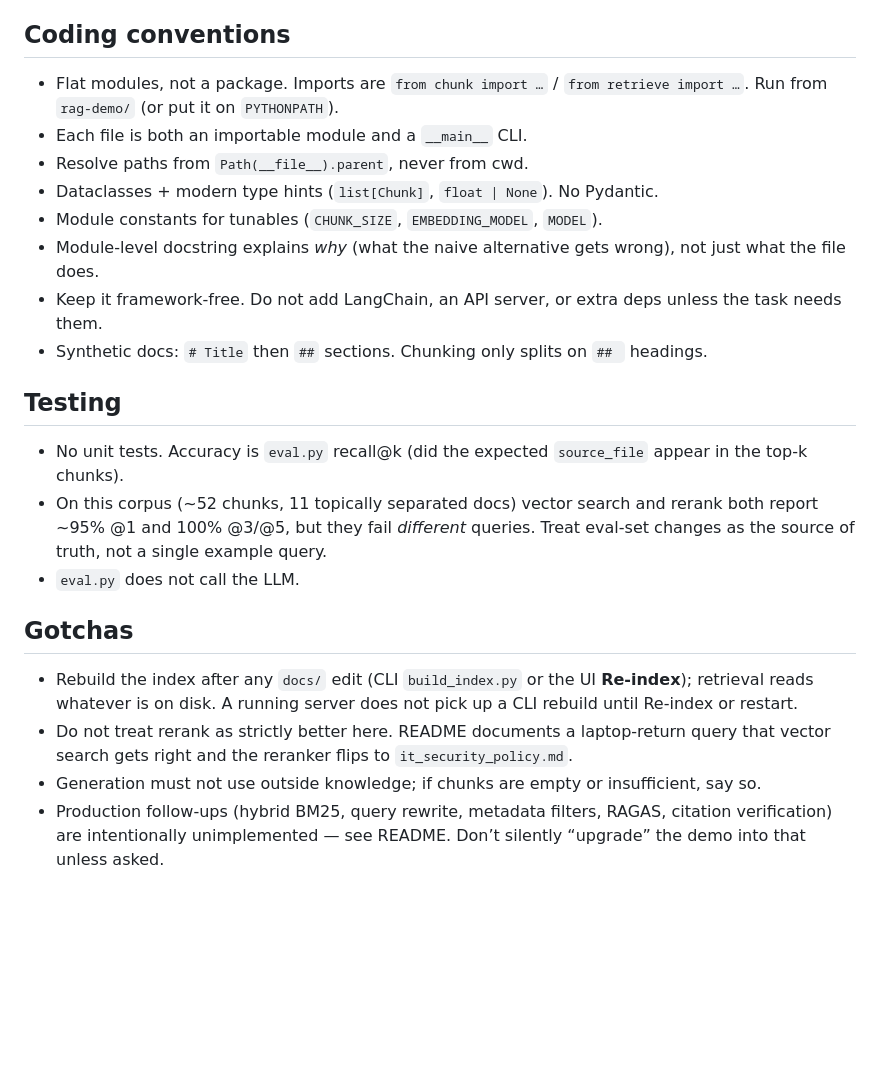
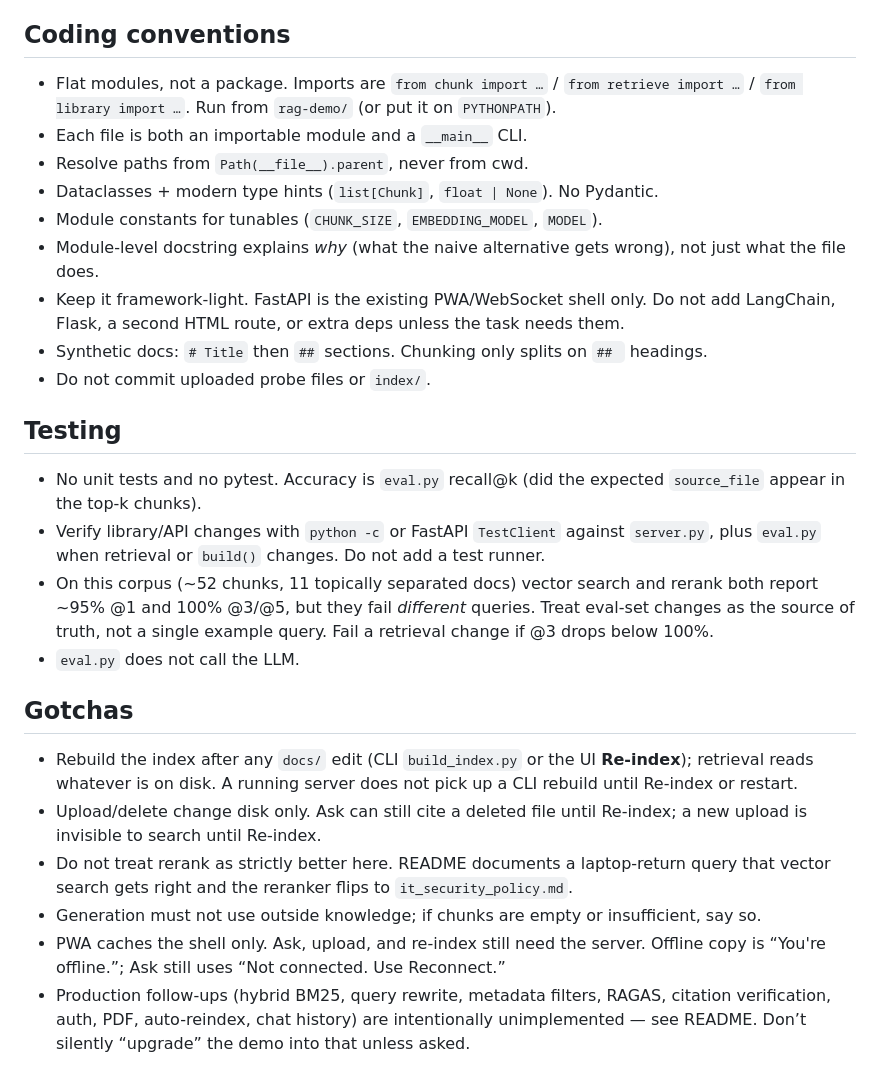
Before and after one commit to vijayyadav1002/rag-app, a Markdown page: AGENTS.md, the part around one of its changes. Rendered like a GitHub page; blank space fills up the shorter version.

```diff
--- a/AGENTS.md
+++ b/AGENTS.md
@@ -72,24 +88,28 @@ Pipeline data flow: markdown docs → `Chunk` dataclasses → normalized embeddi
 
 ## Coding conventions
 
-- Flat modules, not a package. Imports are `from chunk import …` / `from retrieve import …`. Run from `rag-demo/` (or put it on `PYTHONPATH`).
+- Flat modules, not a package. Imports are `from chunk import …` / `from retrieve import …` / `from library import …`. Run from `rag-demo/` (or put it on `PYTHONPATH`).
 - Each file is both an importable module and a `__main__` CLI.
 - Resolve paths from `Path(__file__).parent`, never from cwd.
 - Dataclasses + modern type hints (`list[Chunk]`, `float | None`). No Pydantic.
 - Module constants for tunables (`CHUNK_SIZE`, `EMBEDDING_MODEL`, `MODEL`).
 - Module-level docstring explains *why* (what the naive alternative gets wrong), not just what the file does.
-- Keep it framework-free. Do not add LangChain, an API server, or extra deps unless the task needs them.
+- Keep it framework-light. FastAPI is the existing PWA/WebSocket shell only. Do not add LangChain, Flask, a second HTML route, or extra deps unless the task needs them.
 - Synthetic docs: `# Title` then `##` sections. Chunking only splits on `## ` headings.
+- Do not commit uploaded probe files or `index/`.
 
 ## Testing
 
-- No unit tests. Accuracy is `eval.py` recall@k (did the expected `source_file` appear in the top-k chunks).
-- On this corpus (~52 chunks, 11 topically separated docs) vector search and rerank both report ~95% @1 and 100% @3/@5, but they fail *different* queries. Treat eval-set changes as the source of truth, not a single example query.
+- No unit tests and no pytest. Accuracy is `eval.py` recall@k (did the expected `source_file` appear in the top-k chunks).
+- Verify library/API changes with `python -c` or FastAPI `TestClient` against `server.py`, plus `eval.py` when retrieval or `build()` changes. Do not add a test runner.
+- On this corpus (~52 chunks, 11 topically separated docs) vector search and rerank both report ~95% @1 and 100% @3/@5, but they fail *different* queries. Treat eval-set changes as the source of truth, not a single example query. Fail a retrieval change if @3 drops below 100%.
 - `eval.py` does not call the LLM.
 
 ## Gotchas
 
 - Rebuild the index after any `docs/` edit (CLI `build_index.py` or the UI **Re-index**); retrieval reads whatever is on disk. A running server does not pick up a CLI rebuild until Re-index or restart.
+- Upload/delete change disk only. Ask can still cite a deleted file until Re-index; a new upload is invisible to search until Re-index.
 - Do not treat rerank as strictly better here. README documents a laptop-return query that vector search gets right and the reranker flips to `it_security_policy.md`.
 - Generation must not use outside knowledge; if chunks are empty or insufficient, say so.
-- Production follow-ups (hybrid BM25, query rewrite, metadata filters, RAGAS, citation verification) are intentionally unimplemented — see README. Don’t silently “upgrade” the demo into that unless asked.
+- PWA caches the shell only. Ask, upload, and re-index still need the server. Offline copy is “You're offline.”; Ask still uses “Not connected. Use Reconnect.”
+- Production follow-ups (hybrid BM25, query rewrite, metadata filters, RAGAS, citation verification, auth, PDF, auto-reindex, chat history) are intentionally unimplemented — see README. Don’t silently “upgrade” the demo into that unless asked.
```
Also changed, not shown: other parts of AGENTS.md (+26 -10 lines), 1 other file.
